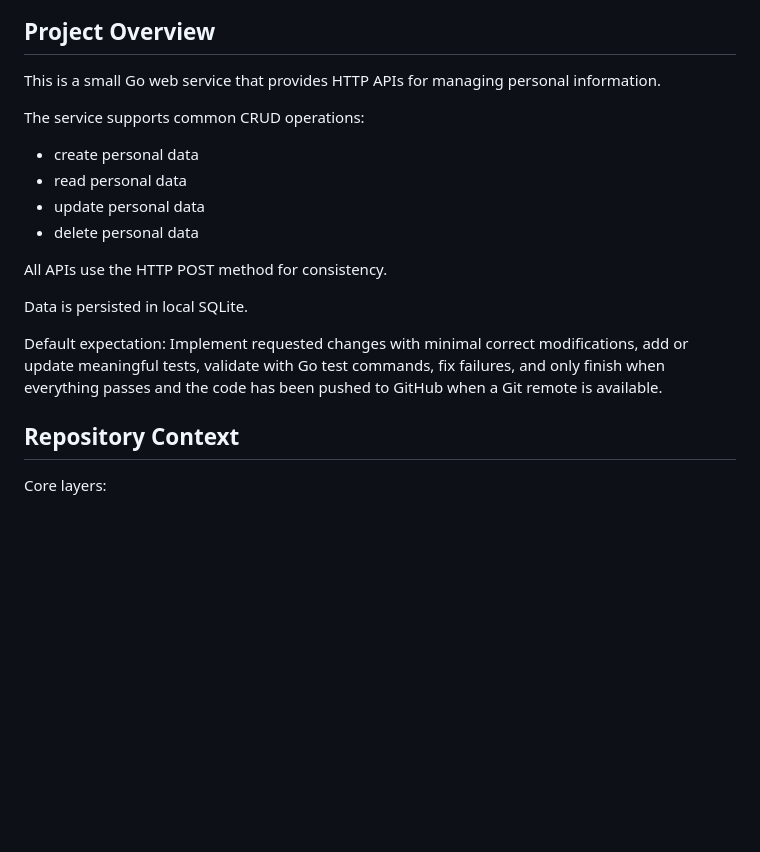
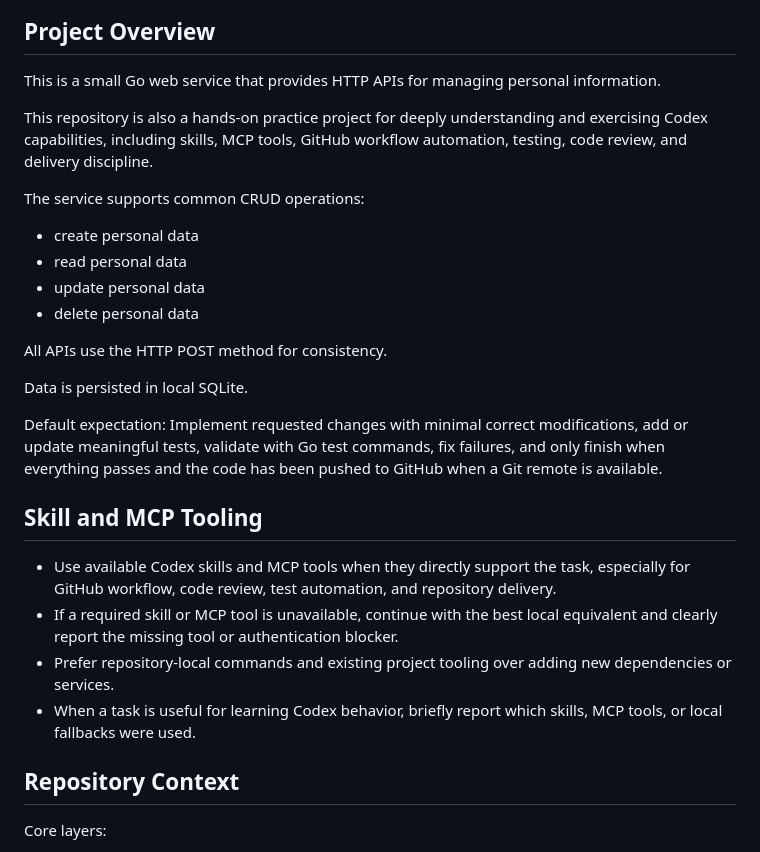
Before and after one commit to EthanForAi/personal-manager, a Markdown page: AGENTS.md, the part around one of its changes. Drawn GitHub-style; blank space fills up the shorter version.

```diff
--- a/AGENTS.md
+++ b/AGENTS.md
@@ -3,6 +3,8 @@
 ## Project Overview
 
 This is a small Go web service that provides HTTP APIs for managing personal information.
+
+This repository is also a hands-on practice project for deeply understanding and exercising Codex capabilities, including skills, MCP tools, GitHub workflow automation, testing, code review, and delivery discipline.
 
 The service supports common CRUD operations:
 - create personal data
@@ -16,6 +18,13 @@ Data is persisted in local SQLite.
 
 Default expectation:
 Implement requested changes with minimal correct modifications, add or update meaningful tests, validate with Go test commands, fix failures, and only finish when everything passes and the code has been pushed to GitHub when a Git remote is available.
+
+## Skill and MCP Tooling
+
+- Use available Codex skills and MCP tools when they directly support the task, especially for GitHub workflow, code review, test automation, and repository delivery.
+- If a required skill or MCP tool is unavailable, continue with the best local equivalent and clearly report the missing tool or authentication blocker.
+- Prefer repository-local commands and existing project tooling over adding new dependencies or services.
+- When a task is useful for learning Codex behavior, briefly report which skills, MCP tools, or local fallbacks were used.
 
 ## Repository Context
 
```
Also changed, not shown: other parts of AGENTS.md (+76 -7 lines).
